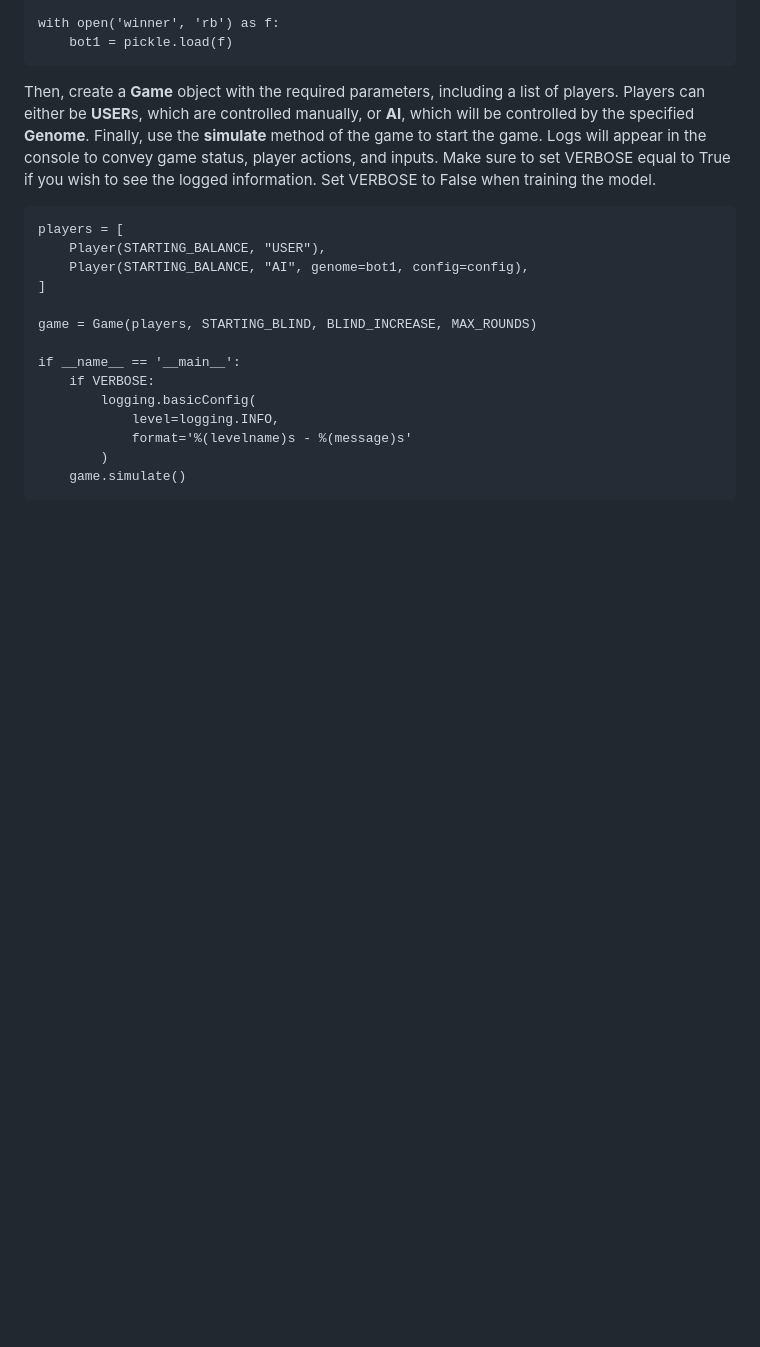
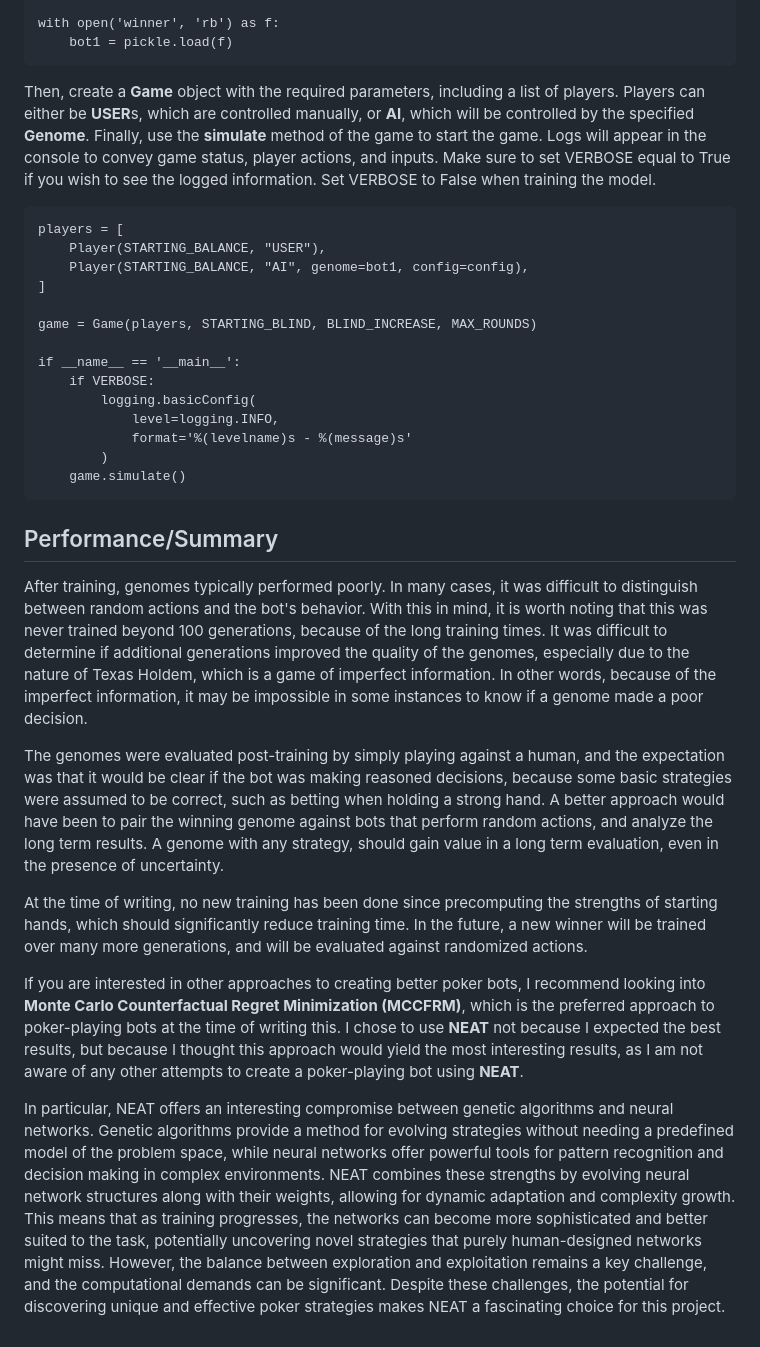
Before and after one commit to Jason-Fitzpatrick1/poker-bot, a Markdown page: readme.md, the part around the change. Rendered like a GitHub page; blank space fills up the shorter version.

````diff
--- a/readme.md
+++ b/readme.md
@@ -102,3 +102,15 @@ if __name__ == '__main__':
         )
     game.simulate()
 ```
+
+## Performance/Summary
+
+After training, genomes typically performed poorly. In many cases, it was difficult to distinguish between random actions and the bot's behavior. With this in mind, it is worth noting that this was never trained beyond 100 generations, because of the long training times. It was difficult to determine if additional generations improved the quality of the genomes, especially due to the nature of Texas Holdem, which is a game of imperfect information. In other words, because of the imperfect information, it may be impossible in some instances to know if a genome made a poor decision.
+
+The genomes were evaluated post-training by simply playing against a human, and the expectation was that it would be clear if the bot was making reasoned decisions, because some basic strategies were assumed to be correct, such as betting when holding a strong hand. A better approach would have been to pair the winning genome against bots that perform random actions, and analyze the long term results. A genome with any strategy, should gain value in a long term evaluation, even in the presence of uncertainty.
+
+At the time of writing, no new training has been done since precomputing the strengths of starting hands, which should significantly reduce training time. In the future, a new winner will be trained over many more generations, and will be evaluated against randomized actions.
+
+If you are interested in other approaches to creating better poker bots, I recommend looking into **Monte Carlo Counterfactual Regret Minimization (MCCFRM)**, which is the preferred approach to poker-playing bots at the time of writing this. I chose to use **NEAT** not because I expected the best results, but because I thought this approach would yield the most interesting results, as I am not aware of any other attempts to create a poker-playing bot using **NEAT**.
+
+In particular, NEAT offers an interesting compromise between genetic algorithms and neural networks. Genetic algorithms provide a method for evolving strategies without needing a predefined model of the problem space, while neural networks offer powerful tools for pattern recognition and decision making in complex environments. NEAT combines these strengths by evolving neural network structures along with their weights, allowing for dynamic adaptation and complexity growth. This means that as training progresses, the networks can become more sophisticated and better suited to the task, potentially uncovering novel strategies that purely human-designed networks might miss. However, the balance between exploration and exploitation remains a key challenge, and the computational demands can be significant. Despite these challenges, the potential for discovering unique and effective poker strategies makes NEAT a fascinating choice for this project.
````
